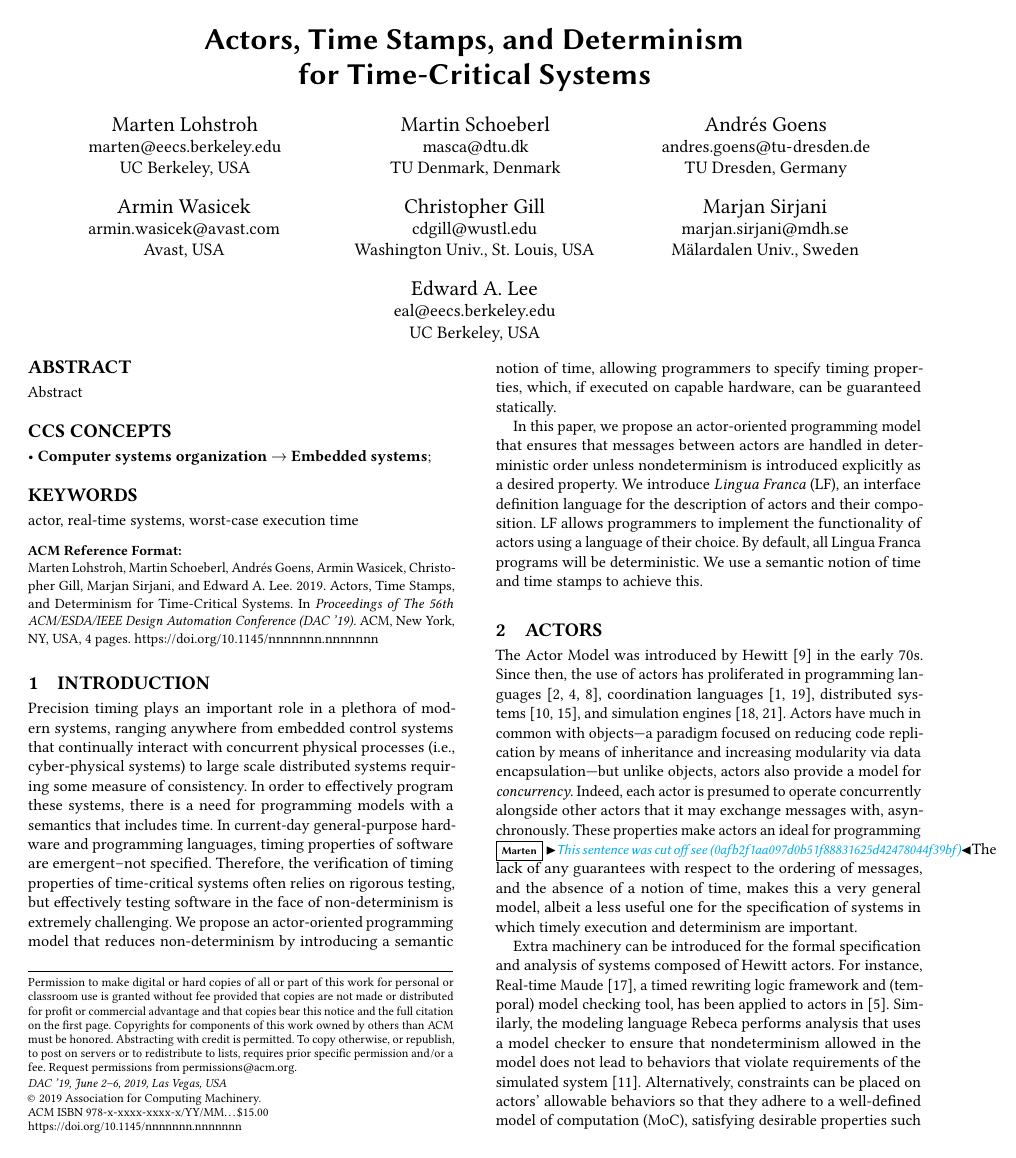
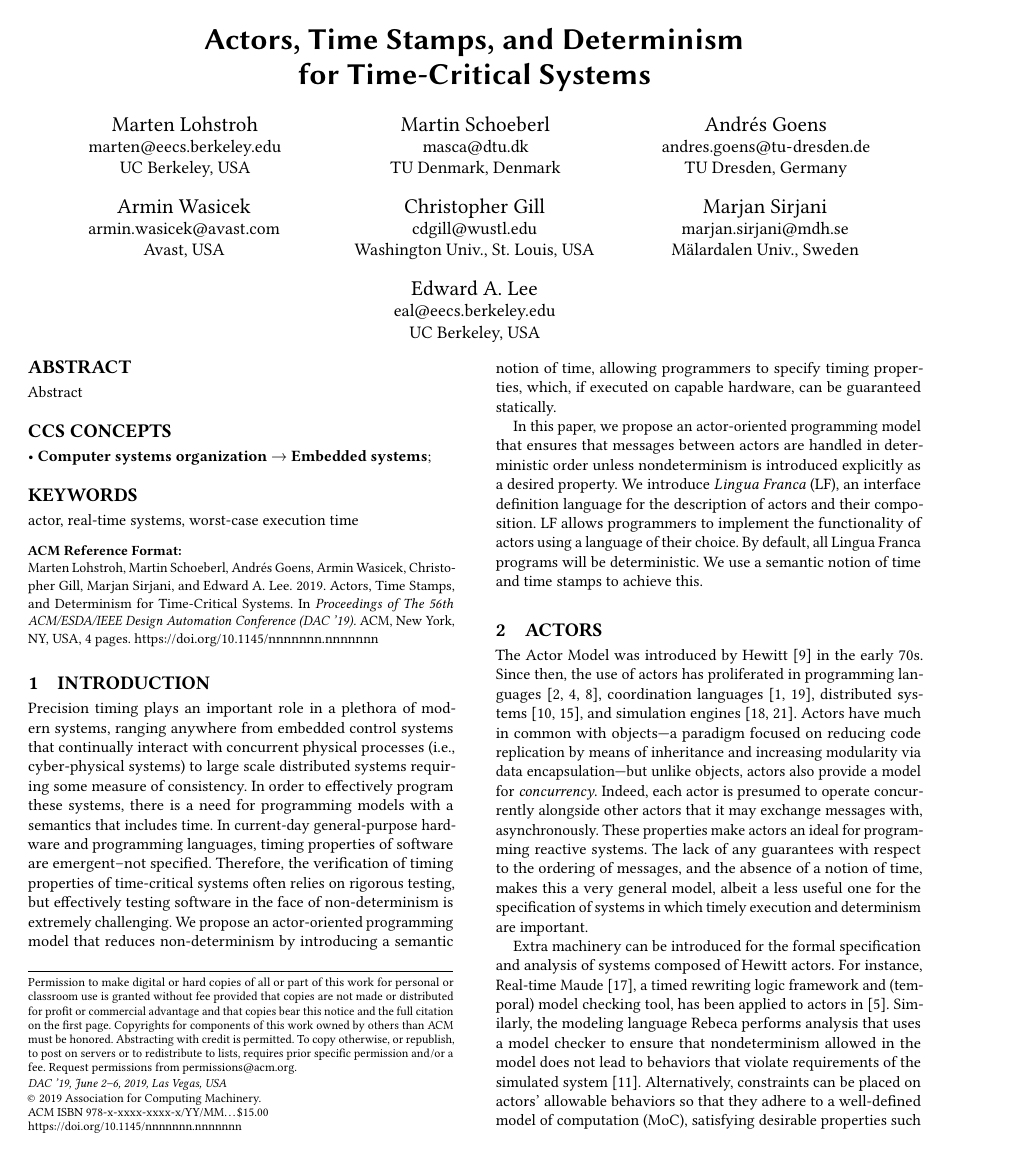
Before and after one commit to lf-lang/lingua-franca, a LaTeX paper (pubs/DAC/acttcs.tex): page 1 of 4. Compiled offline with pdfLaTeX.

Commit message:
Trying to read Andres mind

```diff
--- a/pubs/DAC/acttcs.tex
+++ b/pubs/DAC/acttcs.tex
@@ -255,7 +255,7 @@ Since then,
 the use of actors has proliferated in programming languages~\cite{Armstrong:96:Erlang,haller2009scala,desai2013p}, coordination languages~\cite{Arbab:04:Reo,ARC}, distributed systems~\cite{Hunt2018, DBLP:journals/corr/abs-1712-05889}, and simulation engines~\cite{Ptolemy:14:Book,DBLP:journals/fuin/SirjaniMSB04}.
 Actors have much in common with objects---a paradigm focused on reducing code replication by means of inheritance and increasing modularity via data encapsulation---but unlike objects, actors also provide a model for \emph{concurrency}.
 Indeed, each actor is presumed to operate concurrently alongside other actors that it may exchange messages with, asynchronously.
-These properties make actors an ideal for programming\marten{This sentence was cut off see (0afb2f1aa097d0b51f88831625d42478044f39bf)}The lack of any guarantees with respect to the ordering of messages, and the absence of a notion of time, makes this a very general model, albeit a less useful one for the specification of systems in which timely execution and determinism are important.
+These properties make actors an ideal for programming reactive systems. The lack of any guarantees with respect to the ordering of messages, and the absence of a notion of time, makes this a very general model, albeit a less useful one for the specification of systems in which timely execution and determinism are important.
 
 Extra machinery can be introduced for the formal specification and analysis of systems composed of Hewitt actors.
 For instance, Real-time Maude~\cite{olveczky:2008:real}, a timed rewriting logic framework and (temporal) model checking tool, has been applied to actors in~\cite{Ding2003}.
```
Also changed, not shown: pubs/DAC/acttcs.tex (3 more changed lines).
